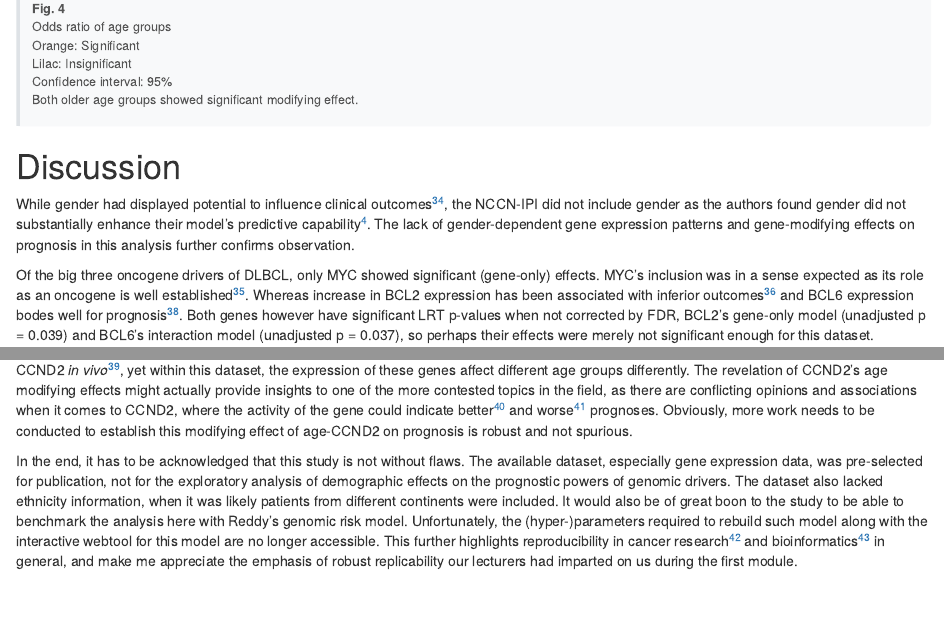
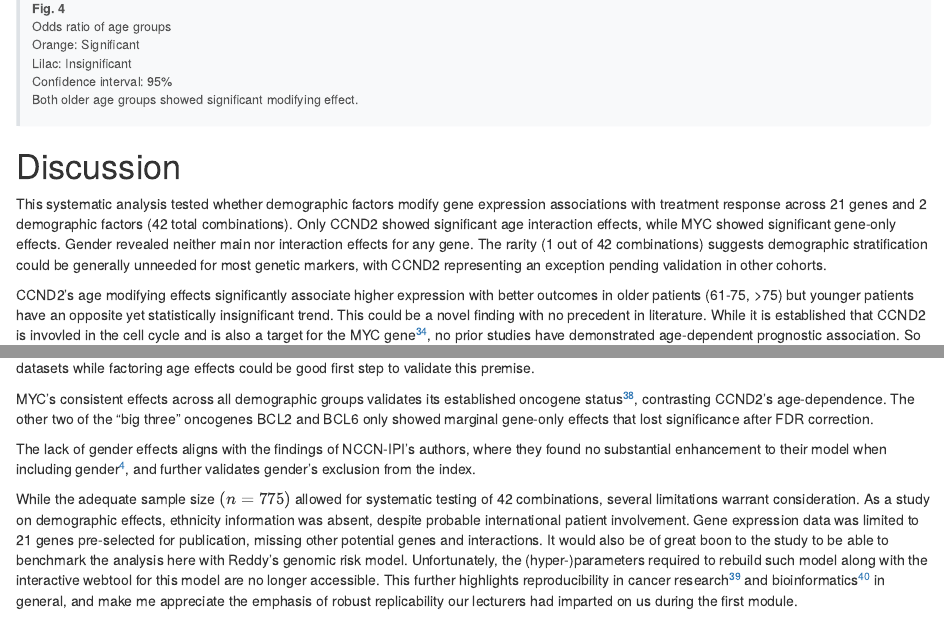
Before and after one commit to joelyu/HDS-W1, an R Markdown document (Module1-assignment.Rmd): the page in a window 1100 px wide, from 9960 px down before the commit and from 9940 px down after it, so that both start at the same text, and a second part further down, joined at a grey line. Rendered offline with R 4.5, knitr and Pandoc, with nearby package versions; drawn as R Markdown's standard HTML page in place of the format the file asks for; code that draws random numbers runs with fixed seeds of ours.

Commit message:
Discussion touchup

```diff
--- a/Module1-assignment.Rmd
+++ b/Module1-assignment.Rmd
@@ -1507,13 +1507,15 @@ Orange: Significant<br>Lilac: Insignificant<br>Confidence interval: 95% <BR>Both
 
 # Discussion
 
-While gender had displayed potential to influence clinical outcomes[@Habermann2014sexAge, @Hasselblom2006sexAge], the NCCN-IPI did not include gender as the authors found gender did not substantially enhance their model's predictive capability[@zhou2014NCCN-IPI]. The lack of gender-dependent gene expression patterns and gene-modifying effects on prognosis in this analysis further confirms observation.
-
-Of the big three oncogene drivers of DLBCL, only MYC showed significant (gene-only) effects. MYC's inclusion was in a sense expected as its role as an oncogene is well established[@Dhanasekaran2022MycOncoGene]. Whereas increase in BCL2 expression has been associated with inferior outcomes[@Tsuyama2017BCL2neg] and BCL6 expression bodes well for prognosis [@Hans2004BCL6pos, @Advani2010BCL6pos]. Both genes however have significant LRT p-values when not corrected by FDR, BCL2's gene-only model (unadjusted p = 0.039) and BCL6's interaction model (unadjusted p = 0.037), so perhaps their effects were merely not significant enough for this dataset.
-
-Connecting the two genes of significance of this study, MYC and CCND2, is that the oncoprotein product of MYC actually binds to the promoter of CCND2 *in vivo*[@Bouchard2001MycCCND2], yet within this dataset, the expression of these genes affect different age groups differently. The revelation of CCND2's age modifying effects might actually provide insights to one of the more contested topics in the field, as there are conflicting opinions and associations when it comes to CCND2, where the activity of the gene could indicate better[@Wang2020CCND2Pos] and worse[@Hans2004BCL6pos, @Yi2023CCND2neg] prognoses. Obviously, more work needs to be conducted to establish this modifying effect of age-CCND2 on prognosis is robust and not spurious.
-
-In the end, it has to be acknowledged that this study is not without flaws. The available dataset, especially gene expression data, was pre-selected for publication, not for the exploratory analysis of demographic effects on the prognostic powers of genomic drivers. The dataset also lacked ethnicity information, when it was likely patients from different continents were included. It would also be of great boon to the study to be able to benchmark the analysis here with Reddy's genomic risk model. Unfortunately, the (hyper-)parameters required to rebuild such model along with the interactive webtool for this model are no longer accessible. This further highlights reproducibility in cancer research[@Begley2012cancerResearchRepro] and bioinformatics[@Ziemann2023bioinformatics] in general, and make me appreciate the emphasis of robust replicability our lecturers had imparted on us during the first module.
+This systematic analysis tested whether demographic factors modify gene expression associations with treatment response across 21 genes and 2 demographic factors (42 total combinations). Only CCND2 showed significant age interaction effects, while MYC showed significant gene-only effects. Gender revealed neither main nor interaction effects for any gene. The rarity (1 out of 42 combinations) suggests demographic stratification could be generally unneeded for most genetic markers, with CCND2 representing an exception pending validation in other cohorts.
+
+CCND2's age modifying effects significantly associate higher expression with better outcomes in older patients (61-75, >75) but younger patients have an opposite yet statistically insignificant trend. This could be a novel finding with no precedent in literature. While it is established that CCND2 is invovled in the cell cycle and is also a target for the MYC gene[@Bouchard2001MycCCND2], no prior studies have demonstrated age-dependent prognostic association. So while our understanding of such mechanism is still a blank canvas, the gene product of CCND2, cyclin D2, has shown age-associated methylation in pancreatic cancers[@Matsubayashi2003cyclind2meth] and expression levels in ovaries[@Choi2001cyclind2ovaries]. So at least this CCND2 discovery is going along the biological grain of age-association. This finding also provides a possible opening to reconcile conflicting CCND2 literature, where studies have reported both positive[@Wang2020CCND2Pos] and negative[@Hans2004BCL6pos, @Yi2023CCND2neg] prognoses associations. These differences could be observing genuinely different effects rather than contradicting results. A reanalysis of these datasets while factoring age effects could be good first step to validate this premise.
+
+MYC's consistent effects across all demographic groups validates its established oncogene status[@Dhanasekaran2022MycOncoGene], contrasting CCND2's age-dependence. The other two of the "big three" oncogenes BCL2 and BCL6 only showed marginal gene-only effects that lost significance after FDR correction.
+
+The lack of gender effects aligns with the findings of NCCN-IPI's authors, where they found no substantial enhancement to their model when including gender[@zhou2014NCCN-IPI], and further validates gender's exclusion from the index.
+
+While the adequate sample size $(n=775)$ allowed for systematic testing of 42 combinations, several limitations warrant consideration. As a study on demographic effects, ethnicity information was absent, despite probable international patient involvement. Gene expression data was limited to 21 genes pre-selected for publication, missing other potential genes and interactions. It would also be of great boon to the study to be able to benchmark the analysis here with Reddy's genomic risk model. Unfortunately, the (hyper-)parameters required to rebuild such model along with the interactive webtool for this model are no longer accessible. This further highlights reproducibility in cancer research[@Begley2012cancerResearchRepro] and bioinformatics[@Ziemann2023bioinformatics] in general, and make me appreciate the emphasis of robust replicability our lecturers had imparted on us during the first module.
 
 # Conclusion
 
```
Also changed, not shown: Module1-assignment.Rmd (4 more changed lines).
